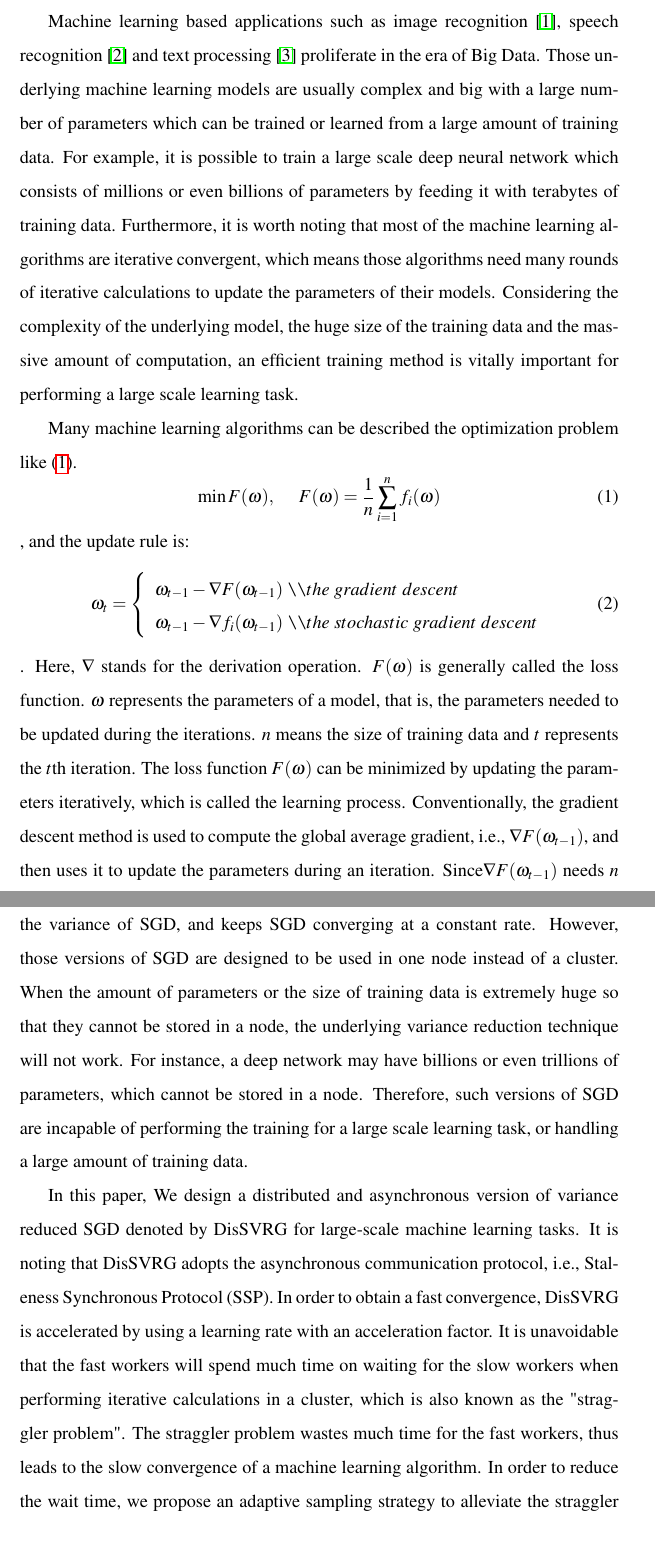
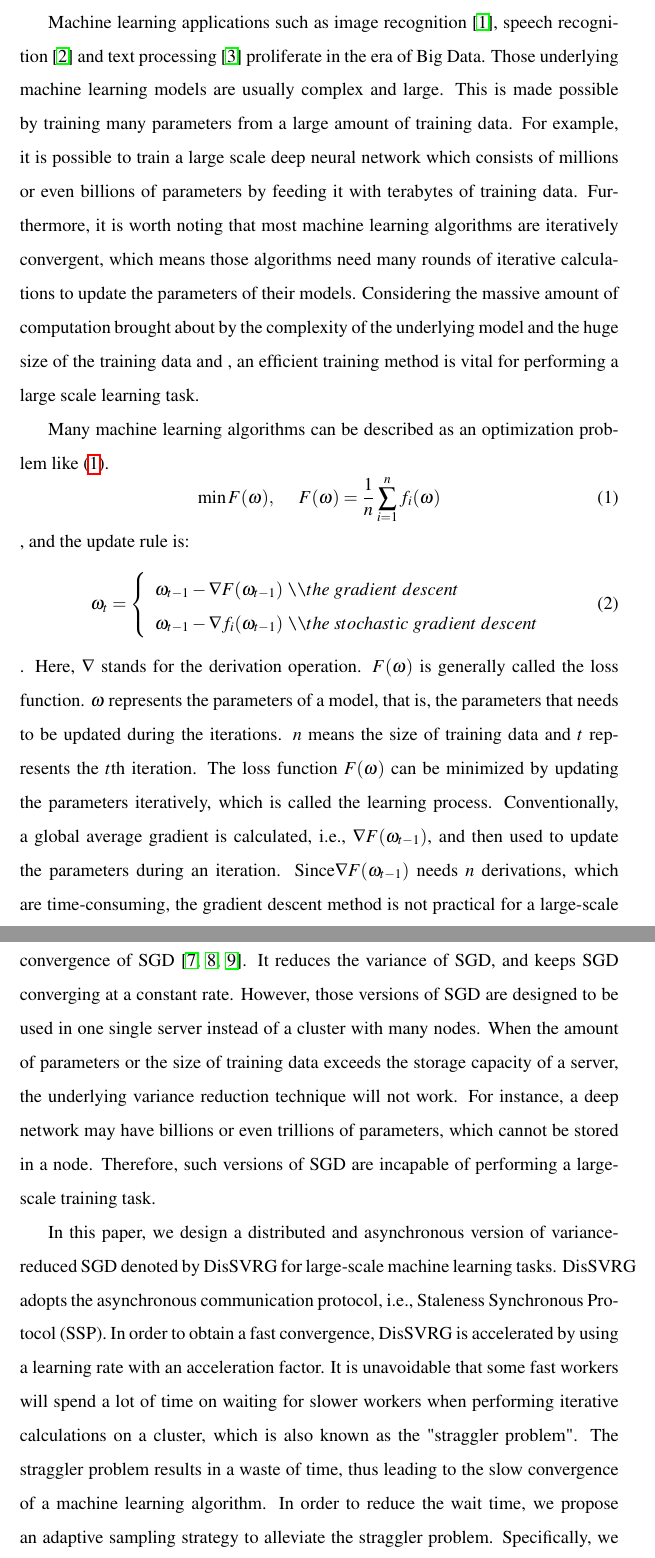
Before and after one commit to Yorway/neuro_2017, a LaTeX paper (DisSVRG.tex): two parts of pages 2 and 4 of 23, joined at a grey line, cut so that both start at the same text. Compiled offline with pdfLaTeX.

Commit message:
Edit Introduction
Introduction edited

```diff
--- a/DisSVRG.tex
+++ b/DisSVRG.tex
@@ -50,9 +50,9 @@ Stochastic gradient descent, Variance reduction, Asynchronous communication prot
 \section{Introduction}
 \label{introduction}
 
-Machine learning based applications such as image recognition \cite{Coates2011An}, speech recognition \cite{dahl2012context} and text processing \cite{collobert2008unified} proliferate in the era of Big Data. Those underlying machine learning models are usually complex and big with a large number of parameters which can be trained or learned from a large amount of training data. For example, it is possible to train a large scale deep neural network which consists of millions or even billions of parameters by feeding it with terabytes of training data. Furthermore, it is worth noting that most of the machine learning algorithms are iterative convergent, which means those algorithms need many rounds of iterative calculations to update the parameters of their models. Considering the complexity of the underlying model, the huge size of the training data and the massive amount of computation, an efficient training method is vitally important for performing a large scale learning task.
+Machine learning applications such as image recognition \cite{Coates2011An}, speech recognition \cite{dahl2012context} and text processing \cite{collobert2008unified} proliferate in the era of Big Data. Those underlying machine learning models are usually complex and large. This is made possible by training many parameters from a large amount of training data. For example, it is possible to train a large scale deep neural network which consists of millions or even billions of parameters by feeding it with terabytes of training data. Furthermore, it is worth noting that most machine learning algorithms are iteratively convergent, which means those algorithms need many rounds of iterative calculations to update the parameters of their models. Considering the massive amount of computation brought about by the complexity of the underlying model and the huge size of the training data and , an efficient training method is vital for performing a large scale learning task.
 
-Many machine learning algorithms can be described the optimization problem like (\ref{equa_loss_minimization}).
+Many machine learning algorithms can be described as an optimization problem like (\ref{equa_loss_minimization}).
 \begin{equation}
 \label{equa_loss_minimization}
 \min F(\omega),~~~~~F(\omega)=\frac{1}{n}\sum\limits_{i=1}^n f_i(\omega)\\
@@ -62,5 +62,5 @@ Many machine learning algorithms can be described the optimization problem like
 \omega_{t-1}-\nabla F(\omega_{t-1})$ \verb|\\|$the ~ gradient ~descent\\
 \omega_{t-1}-\nabla f_i(\omega_{t-1})$ \verb|\\|$the ~stochastic ~gradient~ descent\\
 \end{array} \right.
-\end{equation}. Here, $\nabla$ stands for the derivation operation. $F(\omega)$ is generally called the loss function. $\omega$ represents the parameters of a model, that is, the parameters needed to be updated during the iterations. $n$ means the size of training data and $t$ represents the $t$th iteration. The loss function $F(\omega)$ can be minimized by updating the parameters iteratively, which is called the learning process. Conventionally, the gradient descent method is used to compute the global average gradient, i.e., $\nabla F(\omega_{t-1})$, and then uses it to update the parameters during an iteration. Since$\nabla F(\omega_{t-1})$ needs $n$ derivations, which are time-consuming, the gradient descent method is not practical for a large scale learning task.  An alternative approach  is Stochastic  Gradient Descent (SGD) and its variants. SGD randomly samples an instance from the training data, and then use it to compute the local gradient, i.e., $\nabla f_i(\omega_{t-1})$, instead of the global average gradient.   The parameters are thus updated by using the local gradient. Since $\nabla f_i(\omega_{t-1})$ merely needs one derivation for the local gradient during an iteration,  it is efficient for the large scale learning tasks.  However, since $f_i$ is randomly sampled, the variance exists between the local gradient $\nabla f_i(\omega_{t-1})$ and the global average gradient $\nabla F(\omega_{t-1})$, which slows the convergence of the loss function i.e., $F(\omega)$, of a machine learning algorithm.  Specifically, when the parameters are close to the optimal state, it is difficult to decrease the loss function due to the variance. Conventionally, the variance is reduced by using a decaying learning rate to update the parameters. That is,  the value of the learning rate is decreased when the iteration proceeds. Although the variance can be reduced by the decaying learning rate, the small learning rate unavoidably  leads to the slow convergence.
+\end{equation}. Here, $\nabla$ stands for the derivation operation. $F(\omega)$ is generally called the loss function. $\omega$ represents the parameters of a model, that is, the parameters that needs to be updated during the iterations. $n$ means the size of training data and $t$ represents the $t$th iteration. The loss function $F(\omega)$ can be minimized by updating the parameters iteratively, which is called the learning process. Conventionally, a global average gradient is calculated, i.e., $\nabla F(\omega_{t-1})$, and then used to update the parameters during an iteration. Since$\nabla F(\omega_{t-1})$ needs $n$ derivations, which are time-consuming, the gradient descent method is not practical for a large-scale learning task.  An alternative approach  is Stochastic  Gradient Descent (SGD) and its variants. SGD randomly samples an instance from the training data, and then uses it to compute the local gradient, i.e., $\nabla f_i(\omega_{t-1})$, rather than the global average gradient.   The parameters are thus updated with the local gradient. Since $\nabla f_i(\omega_{t-1})$ merely needs one derivation for the local gradient in each iteration,  it is efficient for large-scale learning tasks.  However, since $f_i$ is randomly sampled, variances exists between the local gradient $\nabla f_i(\omega_{t-1})$ and the global average gradient $\nabla F(\omega_{t-1})$, which slows the convergence of the loss function i.e., $F(\omega)$, of a machine learning algorithm.  Specifically, if the parameters are close to the optimal state, it is difficult to decrease the loss function due to the variance. Conventionally, the variance is reduced by using a decaying learning rate to update the parameters. Although the variance can be reduced by the decaying learning rate, a small learning rate unavoidably  leads to slow convergence.
 
@@ -68,5 +68,5 @@ Recently, the SGD and its variants have been widely used to train the parameters
 
-Meanwhile, a new technique of the variance reduction is proposed to speed up the convergence of SGD \cite{Johnson:9MAvkbgy, Zhao:SZfxEHHg, Reddi:2015vj}. Such variance reduction technique reduces the variance of SGD, and keeps SGD converging at a constant rate.   However, those versions of SGD are designed to be used in one node instead of a cluster. When the amount of parameters or the size of training data is extremely huge so that they cannot be stored in a node, the underlying variance reduction technique will not work. For instance, a deep network may have billions or even trillions of parameters, which cannot be stored in a node. Therefore, such versions of SGD are incapable of performing the training for a large scale learning task, or handling a large amount of training data.
+Meanwhile, a new technique for variance reduction is proposed to speed up the convergence of SGD \cite{Johnson:9MAvkbgy, Zhao:SZfxEHHg, Reddi:2015vj}. It reduces the variance of SGD, and keeps SGD converging at a constant rate.   However, those versions of SGD are designed to be used in one single server instead of a cluster with many nodes. When the amount of parameters or the size of training data exceeds the storage capacity of  a server, the underlying variance reduction technique will not work. For instance, a deep network may have billions or even trillions of parameters, which cannot be stored in a node. Therefore, such versions of SGD are incapable of performing a large-scale training task.
 
-In this paper, We design a distributed and asynchronous version of variance reduced SGD denoted by DisSVRG for large-scale machine learning tasks. It is noting that DisSVRG adopts the asynchronous communication protocol, i.e., Staleness Synchronous Protocol (SSP). In order to obtain a fast convergence, DisSVRG is accelerated by using a learning rate with an acceleration factor. It is unavoidable that the fast workers will spend much time on waiting for the slow workers when performing iterative calculations  in a cluster, which is also known as the "straggler problem". The straggler problem wastes much time for the fast workers, thus leads to the slow convergence of a machine learning algorithm. In order to reduce the wait time, we propose an adaptive sampling strategy to alleviate the straggler problem. Specifically, we dynamically adjust the random sampling strategy during the iterations. When the worker is faster than other workers, it will  sample more instances for the next iteration, which will take the faster worker more time to compute the local gradient.   Thus, the slow workers have chance to catch up with the faster works, and  the wait time is reduced significantly. Finally, we conduct empirical studies on the HPC cluster of the \emph{Tianhe-1} supercomputer which is located in the National Supercomputing Center in Changsha. The performance evaluation verifies that DisSVRG outperforms the state-of-the-art version of SGD, and obtains approximately linear speedup in the cluster.
+In this paper, we design a distributed and asynchronous version of variance-reduced SGD denoted by DisSVRG for large-scale machine learning tasks. DisSVRG adopts the asynchronous communication protocol, i.e., Staleness Synchronous Protocol (SSP). In order to obtain a fast convergence, DisSVRG is accelerated by using a learning rate with an acceleration factor. It is unavoidable that some fast workers will spend a lot of time on waiting for slower workers when performing iterative calculations  on a cluster, which is also known as the "straggler problem". The straggler problem results in a waste of time, thus leading to the slow convergence of a machine learning algorithm. In order to reduce the wait time, we propose an adaptive sampling strategy to alleviate the straggler problem. Specifically, we dynamically adjust the random sampling strategy during the iterations. When a worker is faster than other workers, it will  sample more instances in the next iteration, which will take more time to compute the local gradient.   Thus, slower workers will have chance to catch up with the faster works, and  the wait time can be significantly reduced. Finally, we conduct empirical studies on the \emph{Tianhe-1} supercomputer which is located in the National Supercomputing Center in Changsha. The performance evaluation verifies that DisSVRG outperforms the state-of-the-art version of SGD, and obtains approximately a linear speedup on Tianhe-1.
 
```
Also changed, not shown: DisSVRG.tex (4 more changed lines).
